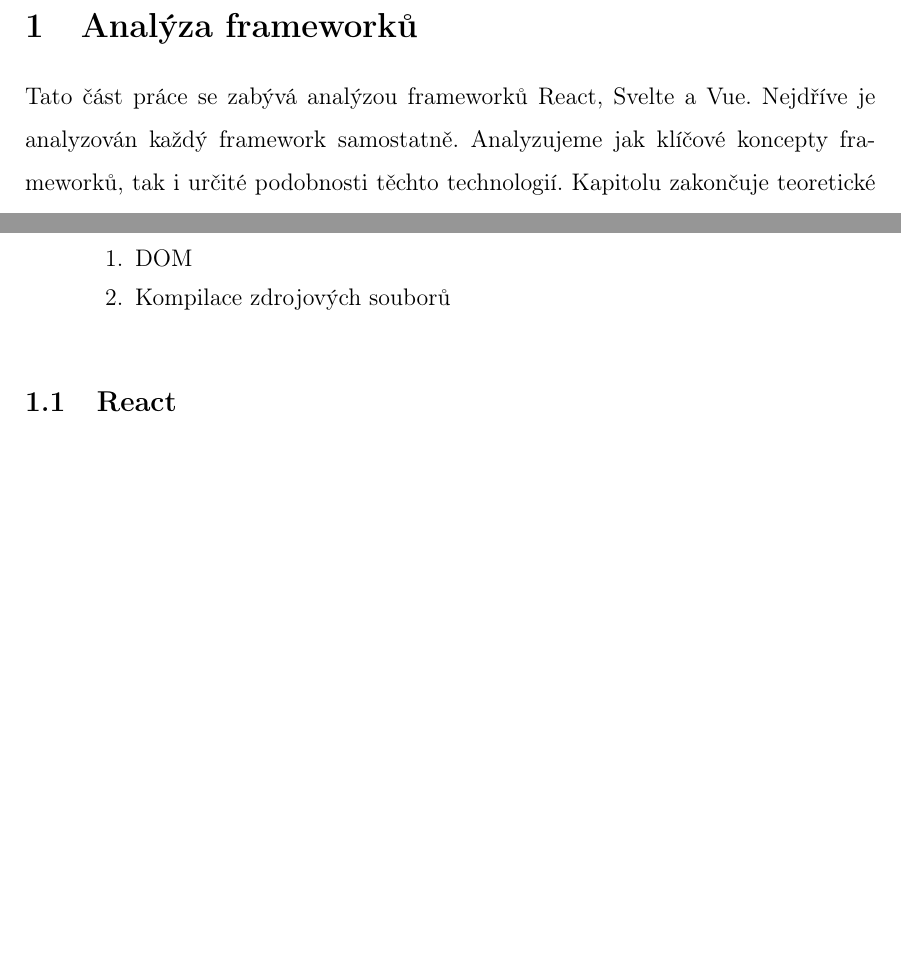
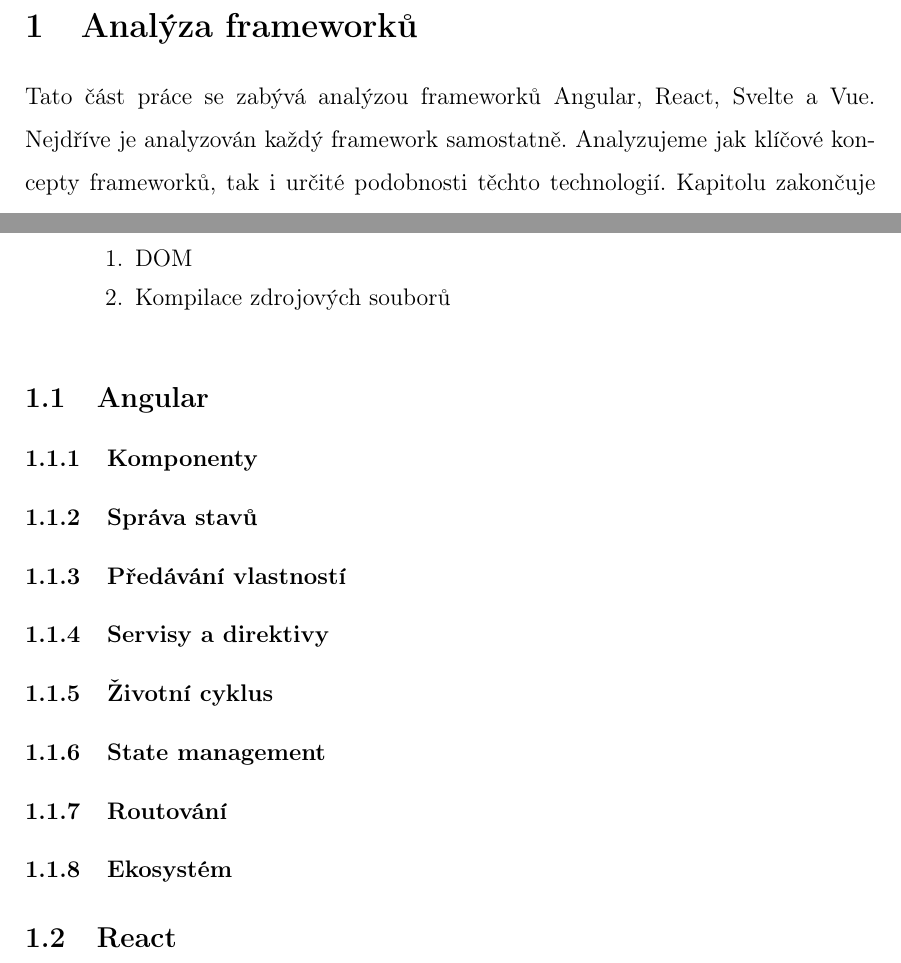
Before and after one commit to lukyncze/bachelor-thesis, a LaTeX thesis (thesis/sablona_ukazka.tex, which reads thesis/analyza_angular.tex, thesis/analyza_frameworku.tex): two parts of page 8 of 26 before the commit and two parts of page 9 of 27 after it, joined at a grey line, cut so that both start at the same text, the shorter picture padded with empty space. Compiled offline with pdfLaTeX.

Commit message:
thesis: add angular section plan

```diff
--- /dev/null
+++ b/thesis/analyza_angular.tex
@@ -0,0 +1,17 @@
+\subsection{Angular}
+
+\subsubsection{Komponenty}
+
+\subsubsection{Správa stavů}
+
+\subsubsection{Předávání vlastností}
+
+\subsubsection{Servisy a direktivy}
+
+\subsubsection{Životní cyklus}
+
+\subsubsection{State management}
+
+\subsubsection{Routování}
+
+\subsubsection{Ekosystém}
--- a/thesis/analyza_frameworku.tex
+++ b/thesis/analyza_frameworku.tex
@@ -1,6 +1,6 @@
 \section{Analýza frameworků}
 
-Tato část práce se zabývá analýzou frameworků React, Svelte a Vue. Nejdříve je analyzován každý framework samostatně.
+Tato část práce se zabývá analýzou frameworků Angular, React, Svelte a Vue. Nejdříve je analyzován každý framework samostatně.
 Analyzujeme jak klíčové koncepty frameworků, tak i určité podobnosti těchto technologií. Kapitolu zakončuje teoretické srovnání frameworků.
 
 Výběr frameworků byl proveden na základě analýzy výsledků z Developer Survey 2023 od Stack Overflow.
```
Also changed, not shown: thesis/sablona_ukazka.pdf, thesis/analyza_frameworku.tex (2 more changed lines), 8 other files.
